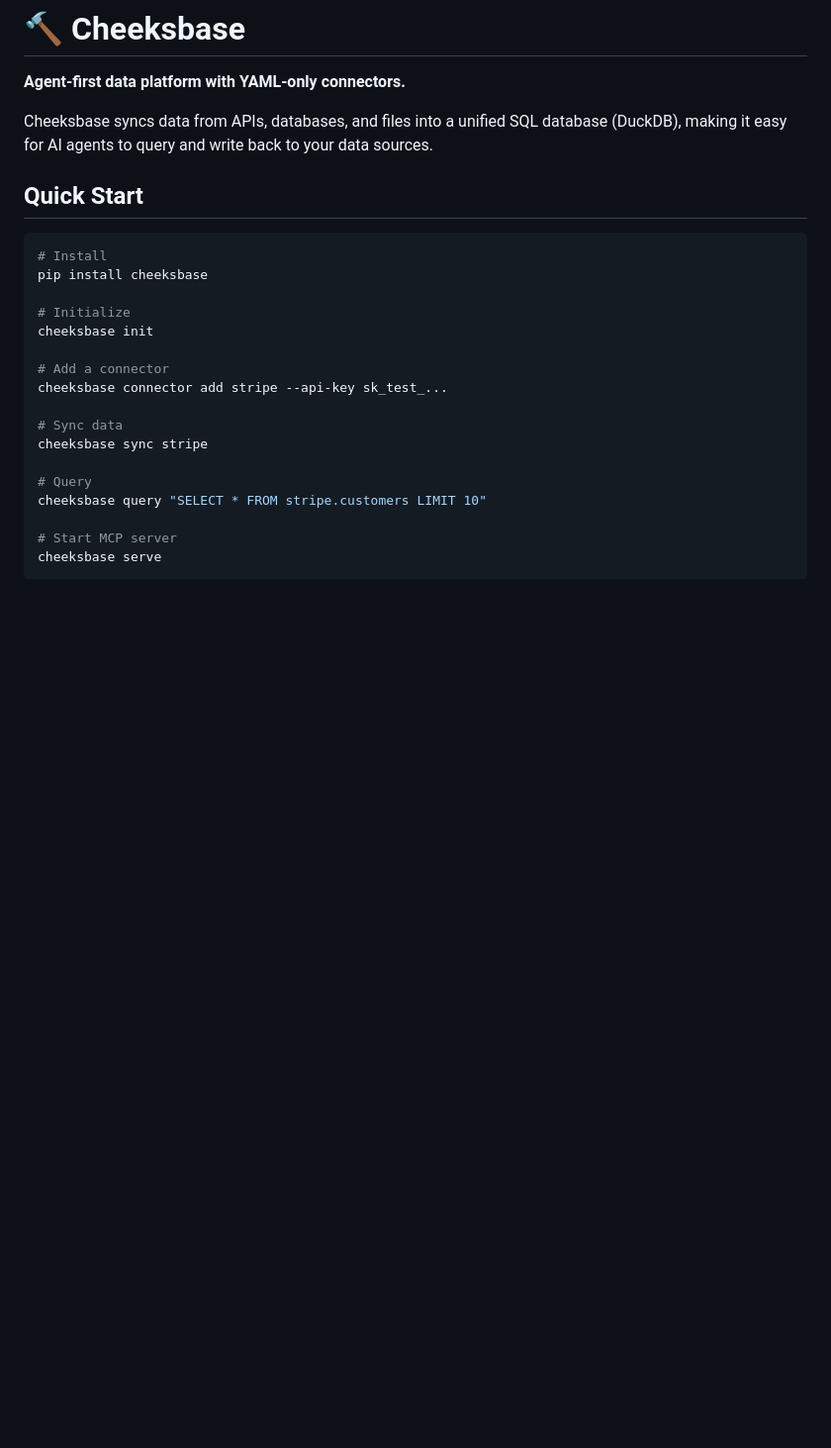
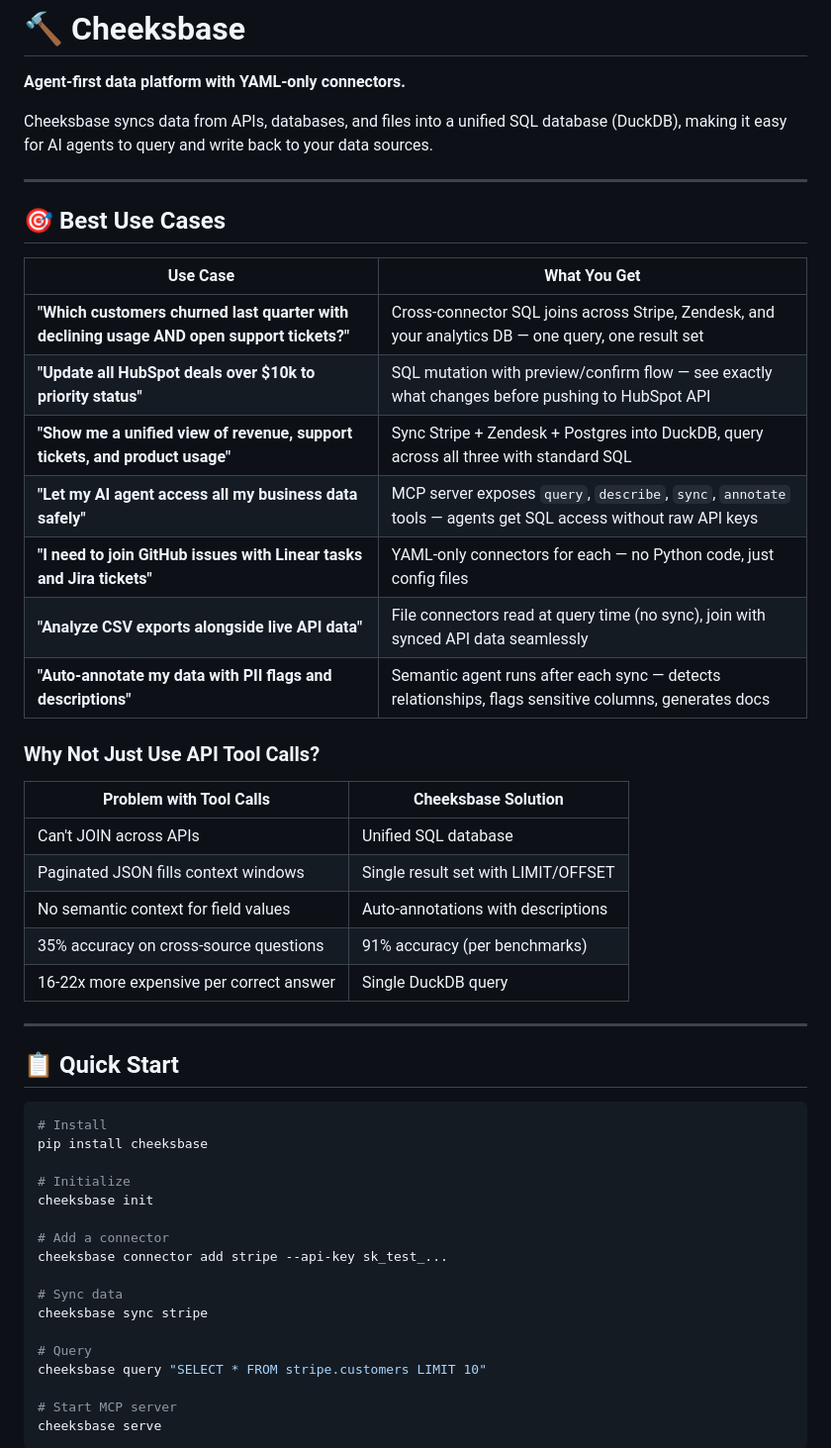
Before and after one commit to DevvGwardo/cheeksbase, a Markdown page: README.md, the part around one of its changes. Shown at 99% size. Rendered like a GitHub page; blank space fills up the shorter version.

````diff
--- a/README.md
+++ b/README.md
@@ -4,7 +4,33 @@
 
 Cheeksbase syncs data from APIs, databases, and files into a unified SQL database (DuckDB), making it easy for AI agents to query and write back to your data sources.
 
-## Quick Start
+---
+
+## 🎯 Best Use Cases
+
+| Use Case | What You Get |
+|----------|-------------|
+| **"Which customers churned last quarter with declining usage AND open support tickets?"** | Cross-connector SQL joins across Stripe, Zendesk, and your analytics DB — one query, one result set |
+| **"Update all HubSpot deals over $10k to priority status"** | SQL mutation with preview/confirm flow — see exactly what changes before pushing to HubSpot API |
+| **"Show me a unified view of revenue, support tickets, and product usage"** | Sync Stripe + Zendesk + Postgres into DuckDB, query across all three with standard SQL |
+| **"Let my AI agent access all my business data safely"** | MCP server exposes `query`, `describe`, `sync`, `annotate` tools — agents get SQL access without raw API keys |
+| **"I need to join GitHub issues with Linear tasks and Jira tickets"** | YAML-only connectors for each — no Python code, just config files |
+| **"Analyze CSV exports alongside live API data"** | File connectors read at query time (no sync), join with synced API data seamlessly |
+| **"Auto-annotate my data with PII flags and descriptions"** | Semantic agent runs after each sync — detects relationships, flags sensitive columns, generates docs |
+
+### Why Not Just Use API Tool Calls?
+
+| Problem with Tool Calls | Cheeksbase Solution |
+|------------------------|---------------------|
+| Can't JOIN across APIs | Unified SQL database |
+| Paginated JSON fills context windows | Single result set with LIMIT/OFFSET |
+| No semantic context for field values | Auto-annotations with descriptions |
+| 35% accuracy on cross-source questions | 91% accuracy (per benchmarks) |
+| 16-22x more expensive per correct answer | Single DuckDB query |
+
+---
+
+## 📋 Quick Start
 
 ```bash
 # Install
````
Also changed, not shown: other parts of README.md (+37 -0 lines).
